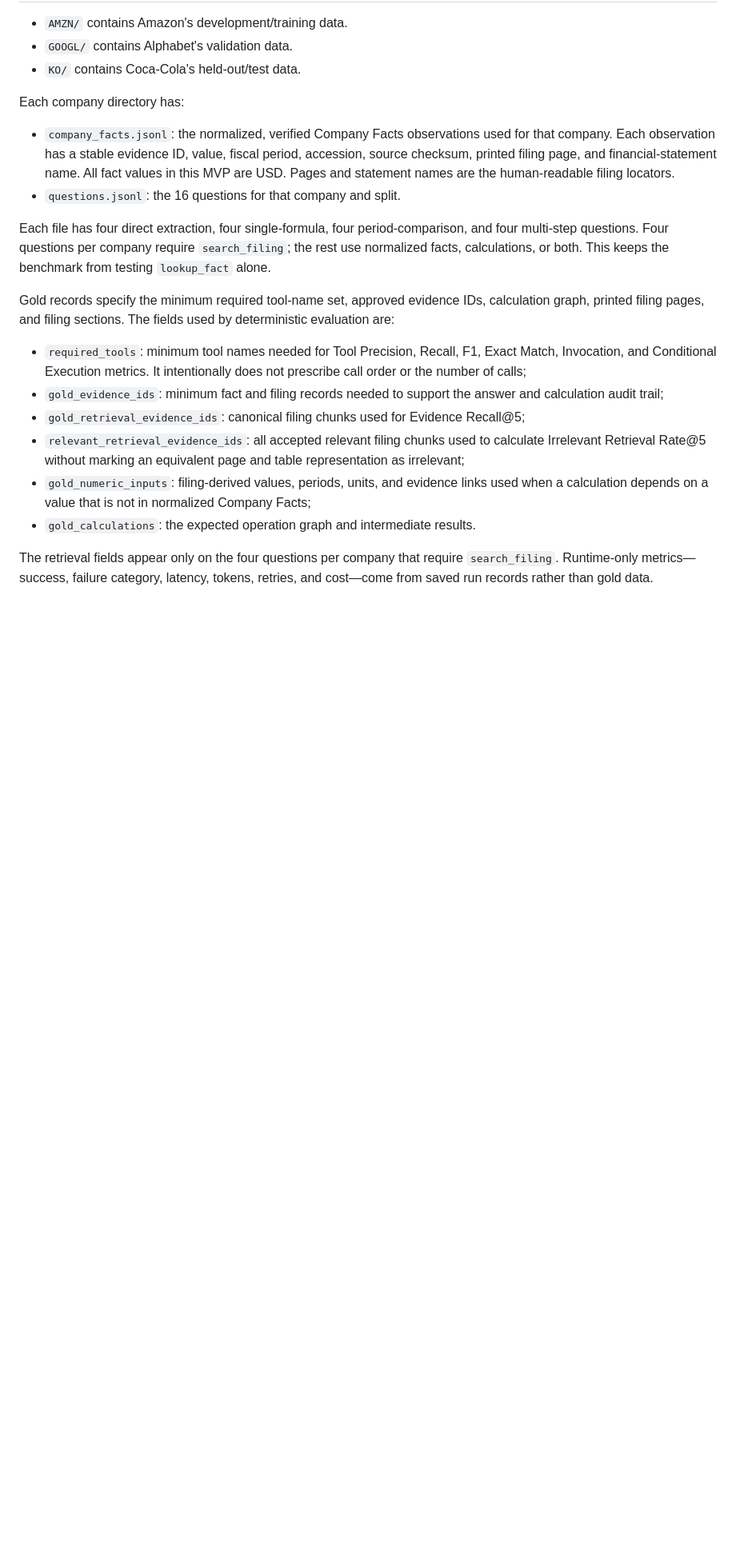
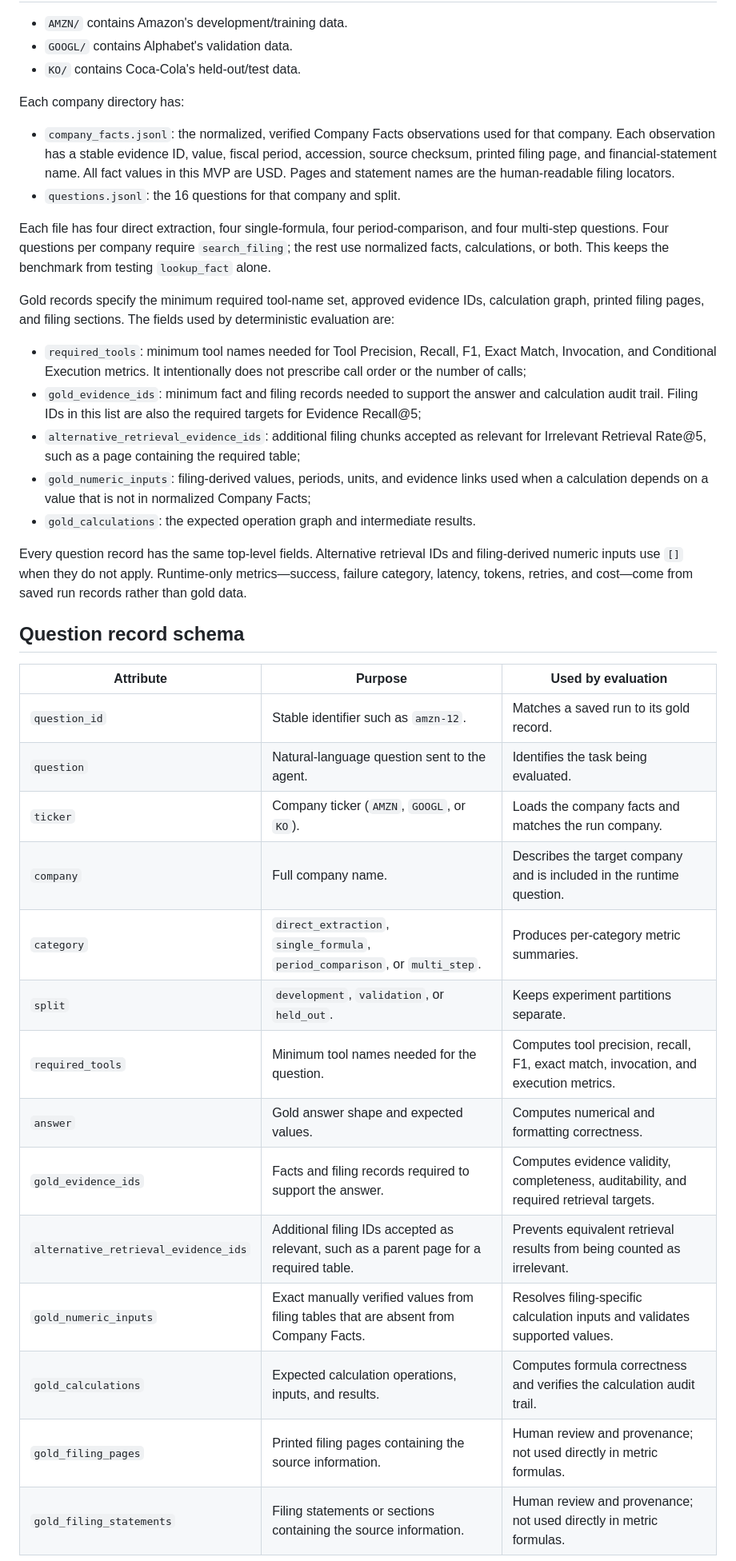
Before and after one commit to avitanov/sec_filling_research_financial_agent, a Markdown page: data/evaluation/README.md, the part around one of its changes. Shown at 80% size. Drawn GitHub-style; blank space fills up the shorter version.

Commit message:
docs: document evaluation dataset

```diff
--- a/data/evaluation/README.md
+++ b/data/evaluation/README.md
@@ -42,17 +42,37 @@ deterministic evaluation are:
   Exact Match, Invocation, and Conditional Execution metrics. It intentionally
   does not prescribe call order or the number of calls;
 - `gold_evidence_ids`: minimum fact and filing records needed to support the
-  answer and calculation audit trail;
-- `gold_retrieval_evidence_ids`: canonical filing chunks used for Evidence
-  Recall@5;
-- `relevant_retrieval_evidence_ids`: all accepted relevant filing chunks used
-  to calculate Irrelevant Retrieval Rate@5 without marking an equivalent page
-  and table representation as irrelevant;
+  answer and calculation audit trail. Filing IDs in this list are also the
+  required targets for Evidence Recall@5;
+- `alternative_retrieval_evidence_ids`: additional filing chunks accepted as
+  relevant for Irrelevant Retrieval Rate@5, such as a page containing the
+  required table;
 - `gold_numeric_inputs`: filing-derived values, periods, units, and evidence
   links used when a calculation depends on a value that is not in normalized
   Company Facts;
 - `gold_calculations`: the expected operation graph and intermediate results.
 
-The retrieval fields appear only on the four questions per company that require
-`search_filing`. Runtime-only metrics—success, failure category, latency,
-tokens, retries, and cost—come from saved run records rather than gold data.
+Every question record has the same top-level fields. Alternative retrieval IDs
+and filing-derived numeric inputs use `[]` when they do not apply. Runtime-only
+metrics—success, failure category, latency, tokens, retries, and cost—come from
+saved run records rather than gold data.
+
+## Question record schema
+
+| Attribute | Purpose | Used by evaluation |
+|---|---|---|
+| `question_id` | Stable identifier such as `amzn-12`. | Matches a saved run to its gold record. |
+| `question` | Natural-language question sent to the agent. | Identifies the task being evaluated. |
+| `ticker` | Company ticker (`AMZN`, `GOOGL`, or `KO`). | Loads the company facts and matches the run company. |
+| `company` | Full company name. | Describes the target company and is included in the runtime question. |
+| `category` | `direct_extraction`, `single_formula`, `period_comparison`, or `multi_step`. | Produces per-category metric summaries. |
+| `split` | `development`, `validation`, or `held_out`. | Keeps experiment partitions separate. |
+| `required_tools` | Minimum tool names needed for the question. | Computes tool precision, recall, F1, exact match, invocation, and execution metrics. |
+| `answer` | Gold answer shape and expected values. | Computes numerical and formatting correctness. |
+| `gold_evidence_ids` | Facts and filing records required to support the answer. | Computes evidence validity, completeness, auditability, and required retrieval targets. |
+| `alternative_retrieval_evidence_ids` | Additional filing IDs accepted as relevant, such as a parent page for a required table. | Prevents equivalent retrieval results from being counted as irrelevant. |
+| `gold_numeric_inputs` | Exact manually verified values from filing tables that are absent from Company Facts. | Resolves filing-specific calculation inputs and validates supported values. |
+| `gold_calculations` | Expected calculation operations, inputs, and results. | Computes formula correctness and verifies the calculation audit trail. |
+| `gold_filing_pages` | Printed filing pages containing the source information. | Human review and provenance; not used directly in metric formulas. |
+| `gold_filing_statements` | Filing statements or sections containing the source information. | Human review and provenance; not used directly in metric formulas. |
+
```
Also changed, not shown: other parts of data/evaluation/README.md (+32 -0 lines).
